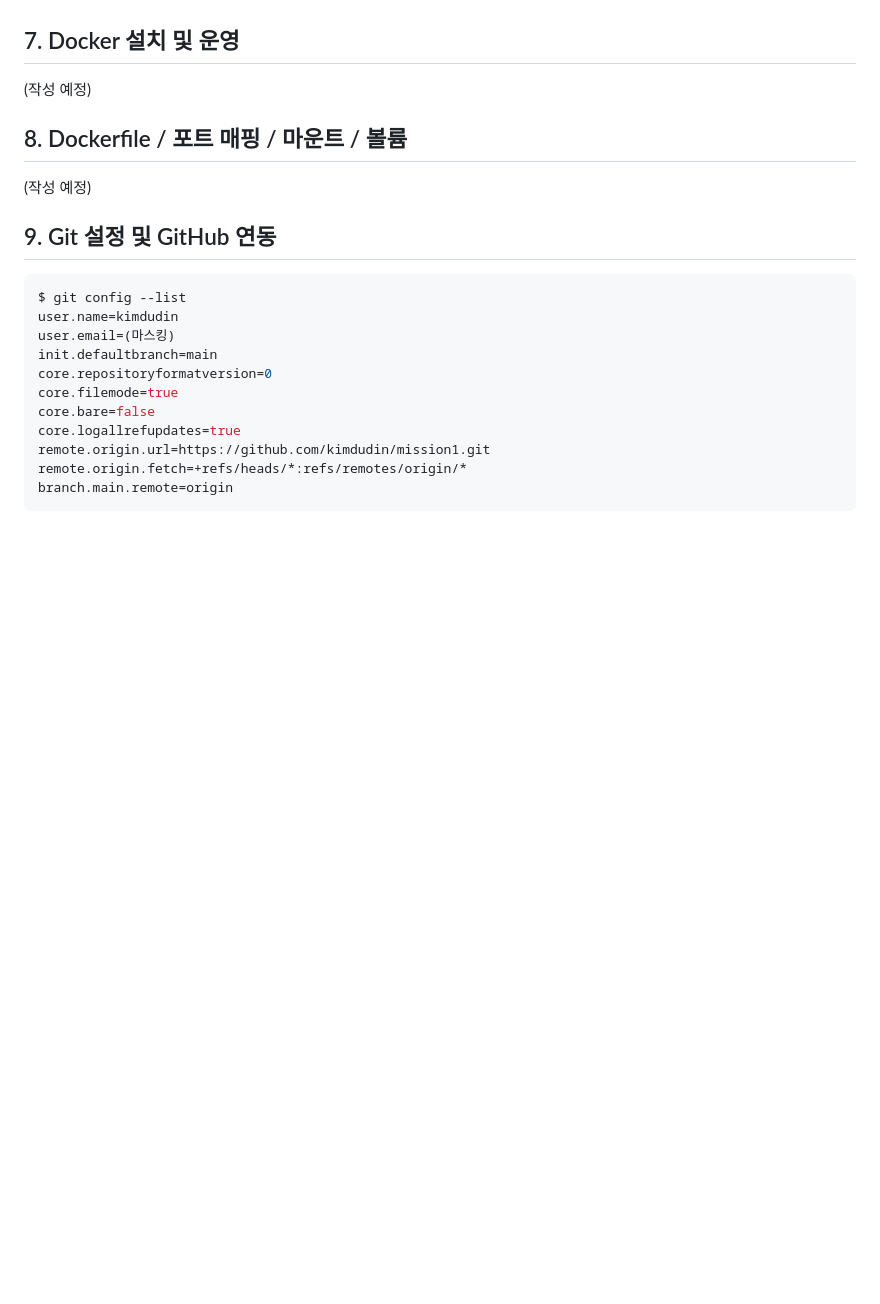
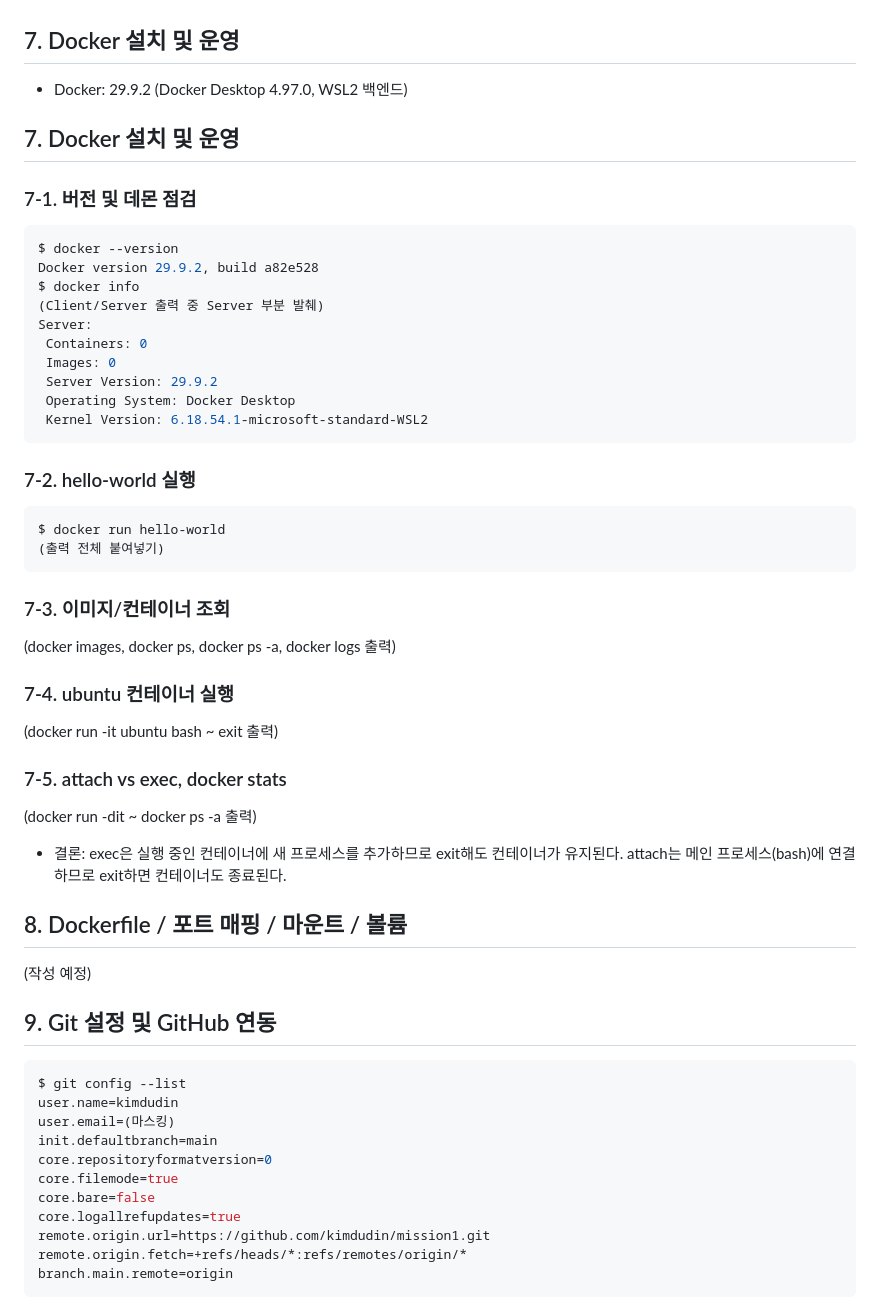
Before and after one commit to kimdudin/mission1, a Markdown page: README.md, the part around one of its changes. Rendered like a GitHub page; blank space fills up the shorter version.

Commit message:
Add docker basic practice log

````diff
--- a/README.md
+++ b/README.md
@@ -124,7 +124,38 @@ drwx------ 2 sujin sujin 4096 Oct 31 14:23 mydir       # 변경 후
 
 ## 7. Docker 설치 및 운영
 
-(작성 예정)
+- Docker: 29.9.2 (Docker Desktop 4.97.0, WSL2 백엔드)
+
+## 7. Docker 설치 및 운영
+
+### 7-1. 버전 및 데몬 점검
+```bash
+$ docker --version
+Docker version 29.9.2, build a82e528
+$ docker info
+(Client/Server 출력 중 Server 부분 발췌)
+Server:
+ Containers: 0
+ Images: 0
+ Server Version: 29.9.2
+ Operating System: Docker Desktop
+ Kernel Version: 6.18.54.1-microsoft-standard-WSL2
+```
+
+### 7-2. hello-world 실행
+```bash
+$ docker run hello-world
+(출력 전체 붙여넣기)
+```
+### 7-3. 이미지/컨테이너 조회
+(docker images, docker ps, docker ps -a, docker logs 출력)
+
+### 7-4. ubuntu 컨테이너 실행
+(docker run -it ubuntu bash ~ exit 출력)
+
+### 7-5. attach vs exec, docker stats
+(docker run -dit ~ docker ps -a 출력)
+- 결론: exec은 실행 중인 컨테이너에 새 프로세스를 추가하므로 exit해도 컨테이너가 유지된다. attach는 메인 프로세스(bash)에 연결하므로 exit하면 컨테이너도 종료된다.
 
 ## 8. Dockerfile / 포트 매핑 / 마운트 / 볼륨
 
````
Also changed, not shown: other parts of README.md (+2 -2 lines).
